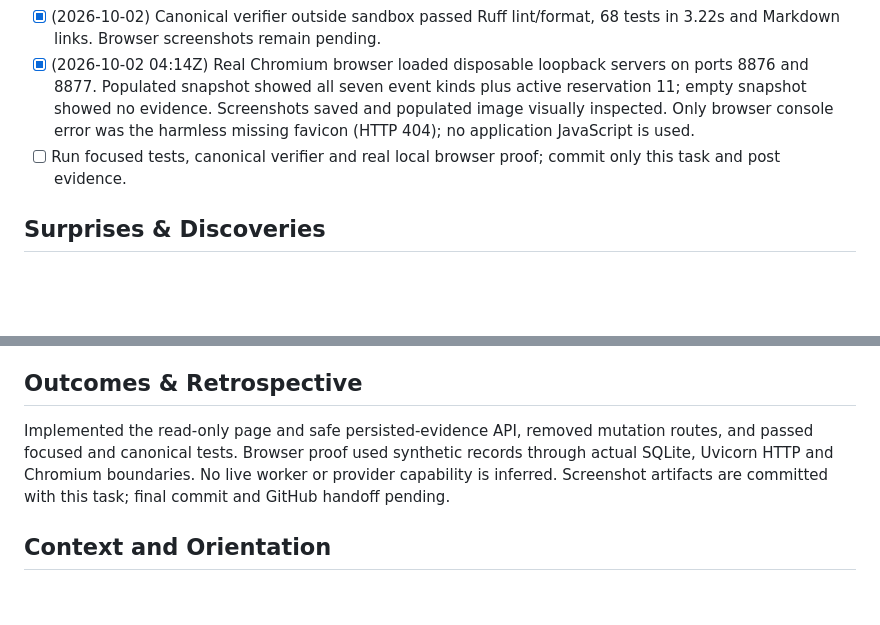
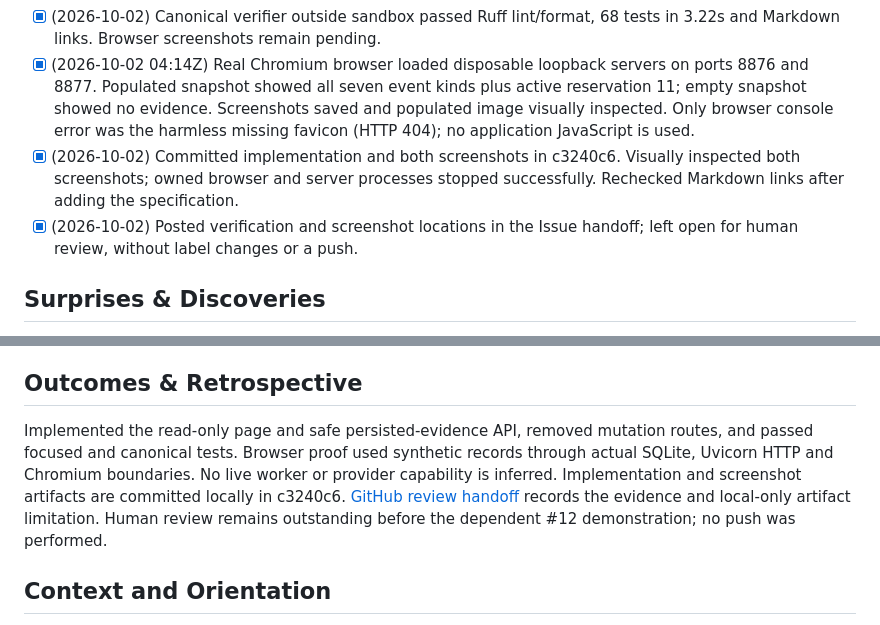
Before and after one commit to successbycs/ShortList, a Markdown page: .agent/execplans/2026-10-02-complete-read-only-dashboard.md, 2 parts joined by grey strips. Drawn GitHub-style; blank space fills up the shorter version.

Commit message:
docs: record dashboard review handoff

```diff
--- a/.agent/execplans/2026-10-02-complete-read-only-dashboard.md
+++ b/.agent/execplans/2026-10-02-complete-read-only-dashboard.md
@@ -13,7 +13,8 @@ Finish [Issue #10](https://github.com/successbycs/template/issues/10): operators
 - [x] (2026-10-02) Focused dashboard tests: 13 passed in 0.53s outside the sandbox. The same tests hit the 20-second timeout inside it; this isolates the earlier test stall to the execution environment, not a demonstrated application deadlock.
 - [x] (2026-10-02) Canonical verifier outside sandbox passed Ruff lint/format, 68 tests in 3.22s and Markdown links. Browser screenshots remain pending.
 - [x] (2026-10-02 04:14Z) Real Chromium browser loaded disposable loopback servers on ports 8876 and 8877. Populated snapshot showed all seven event kinds plus active reservation 11; empty snapshot showed no evidence. Screenshots saved and populated image visually inspected. Only browser console error was the harmless missing favicon (HTTP 404); no application JavaScript is used.
-- [ ] Run focused tests, canonical verifier and real local browser proof; commit only this task and post evidence.
+- [x] (2026-10-02) Committed implementation and both screenshots in c3240c6. Visually inspected both screenshots; owned browser and server processes stopped successfully. Rechecked Markdown links after adding the specification.
+- [x] (2026-10-02) Posted verification and screenshot locations in the Issue handoff; left open for human review, without label changes or a push.
 
 ## Surprises & Discoveries
 
@@ -32,7 +33,7 @@ The Playwright wrapper is not executable directly; invoking through bash reaches
 
 ## Outcomes & Retrospective
 
-Implemented the read-only page and safe persisted-evidence API, removed mutation routes, and passed focused and canonical tests. Browser proof used synthetic records through actual SQLite, Uvicorn HTTP and Chromium boundaries. No live worker or provider capability is inferred. Screenshot artifacts are committed with this task; final commit and GitHub handoff pending.
+Implemented the read-only page and safe persisted-evidence API, removed mutation routes, and passed focused and canonical tests. Browser proof used synthetic records through actual SQLite, Uvicorn HTTP and Chromium boundaries. No live worker or provider capability is inferred. Implementation and screenshot artifacts are committed locally in c3240c6. [GitHub review handoff](https://github.com/successbycs/template/issues/10#issuecomment-5945519708) records the evidence and local-only artifact limitation. Human review remains outstanding before the dependent #12 demonstration; no push was performed.
 
 ## Context and Orientation
 
```
